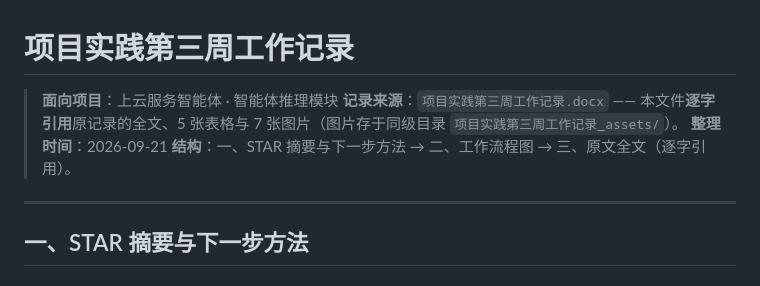
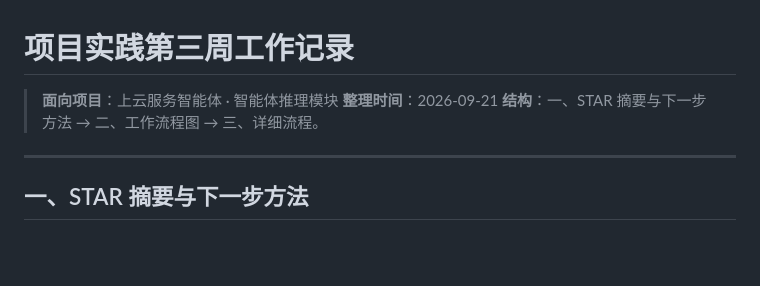
Before and after one commit to runlin1113/student_project_II, a Markdown page: week3/项目实践第三周工作记录.md, the part around the change. GitHub-like rendering; blank space fills up the shorter version.

```diff
--- a/week3/项目实践第三周工作记录.md
+++ b/week3/项目实践第三周工作记录.md
@@ -1,9 +1,8 @@
 # 项目实践第三周工作记录
 
 > **面向项目**：上云服务智能体 · 智能体推理模块
-> **记录来源**：`项目实践第三周工作记录.docx` —— 本文件**逐字引用**原记录的全文、5 张表格与 7 张图片（图片存于同级目录 `项目实践第三周工作记录_assets/`）。
 > **整理时间**：2026-09-21
-> **结构**：一、STAR 摘要与下一步方法 → 二、工作流程图 → 三、原文全文（逐字引用）。
+> **结构**：一、STAR 摘要与下一步方法 → 二、工作流程图 → 三、详细流程。
 
 ***
 
```
